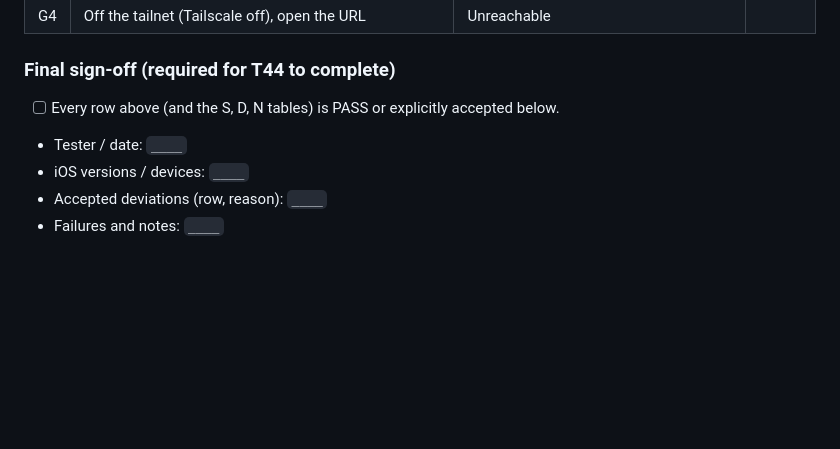
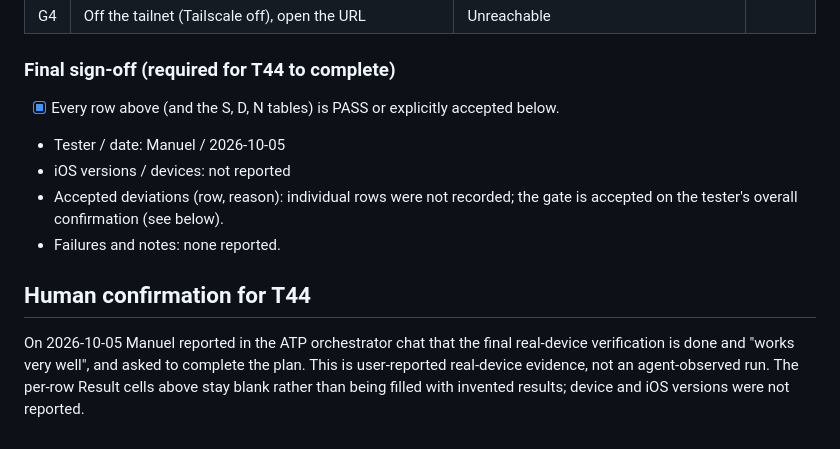
Before and after one commit to manuelcecchetto/pi-gna, a Markdown page: docs/REMOTE_VERIFICATION.md, the part around the change. GitHub-like rendering; blank space fills up the shorter version.

Commit message:
docs(remote): record final real-device sign-off for T44

```diff
--- a/docs/REMOTE_VERIFICATION.md
+++ b/docs/REMOTE_VERIFICATION.md
@@ -186,8 +186,12 @@ Automated before this gate: `pnpm typecheck`, `pnpm test`, `pnpm e2e:remote` (se
 
 ### Final sign-off (required for T44 to complete)
 
-- [ ] Every row above (and the S, D, N tables) is PASS or explicitly accepted below.
-- Tester / date: `____`
-- iOS versions / devices: `____`
-- Accepted deviations (row, reason): `____`
-- Failures and notes: `____`
+- [x] Every row above (and the S, D, N tables) is PASS or explicitly accepted below.
+- Tester / date: Manuel / 2026-10-05
+- iOS versions / devices: not reported
+- Accepted deviations (row, reason): individual rows were not recorded; the gate is accepted on the tester's overall confirmation (see below).
+- Failures and notes: none reported.
+
+## Human confirmation for T44
+
+On 2026-10-05 Manuel reported in the ATP orchestrator chat that the final real-device verification is done and "works very well", and asked to complete the plan. This is user-reported real-device evidence, not an agent-observed run. The per-row Result cells above stay blank rather than being filled with invented results; device and iOS versions were not reported.
```
